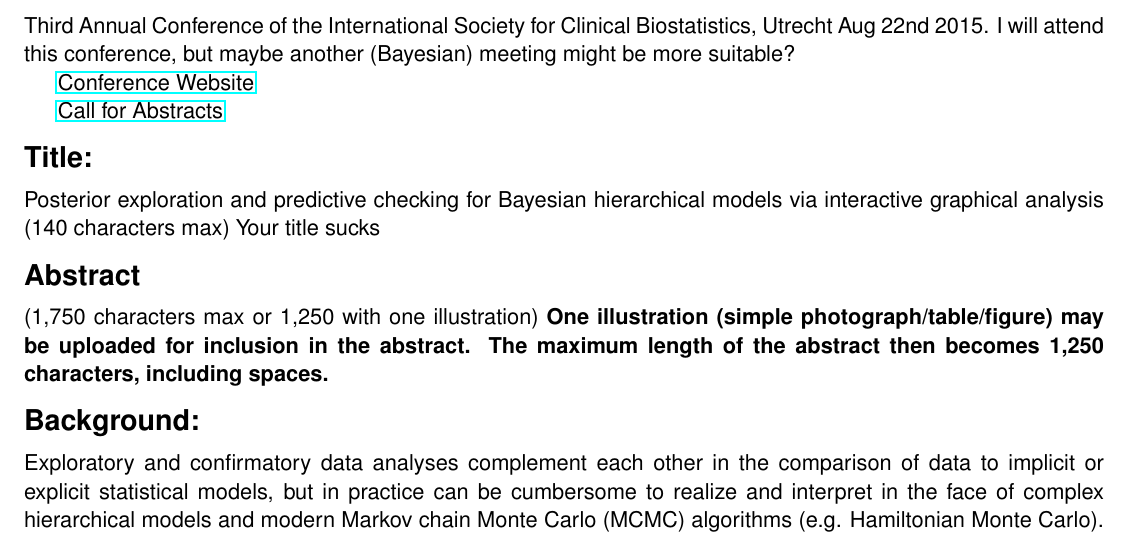
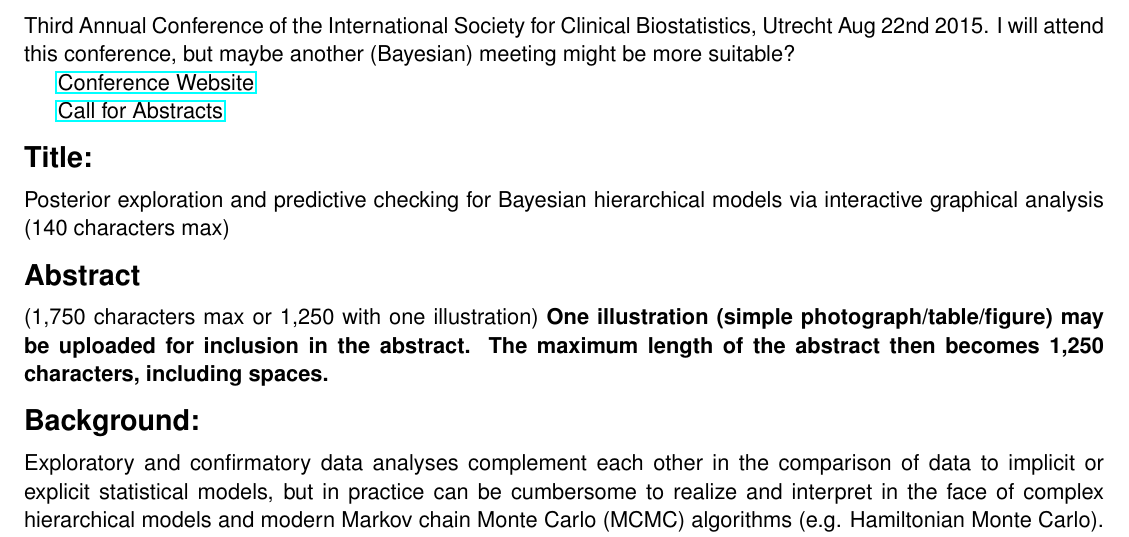
Before and after one commit to mhandreae/ShinyStan-Publication, a LaTeX document (abstract ISCB 2015 shinyStan 13Mar2015.tex): part of page 1 of 2, cut so that both start at the same text. Compiled offline with pdfLaTeX; a missing bibliography style is replaced by a similar one.

Commit message:
Final version 24Mar2015
to be shared with Stan Group

```diff
--- a/abstract ISCB 2015 shinyStan 13Mar2015.tex
+++ b/abstract ISCB 2015 shinyStan 13Mar2015.tex
@@ -84,7 +84,7 @@ Third Annual Conference of the International Society for Clinical Biostatistics,
 
 \section*{Title:}
 
-Posterior exploration and predictive checking for Bayesian hierarchical models via interactive graphical analysis (140 characters max) Your title sucks
+Posterior exploration and predictive checking for Bayesian hierarchical models via interactive graphical analysis (140 characters max)
 \section*{Abstract}
 (1,750 characters max or 1,250 with one illustration) \textbf{One illustration (simple photograph/table/figure) may be uploaded for inclusion in the abstract. The maximum length of the abstract then becomes 1,250 characters, including spaces.}
 
```
